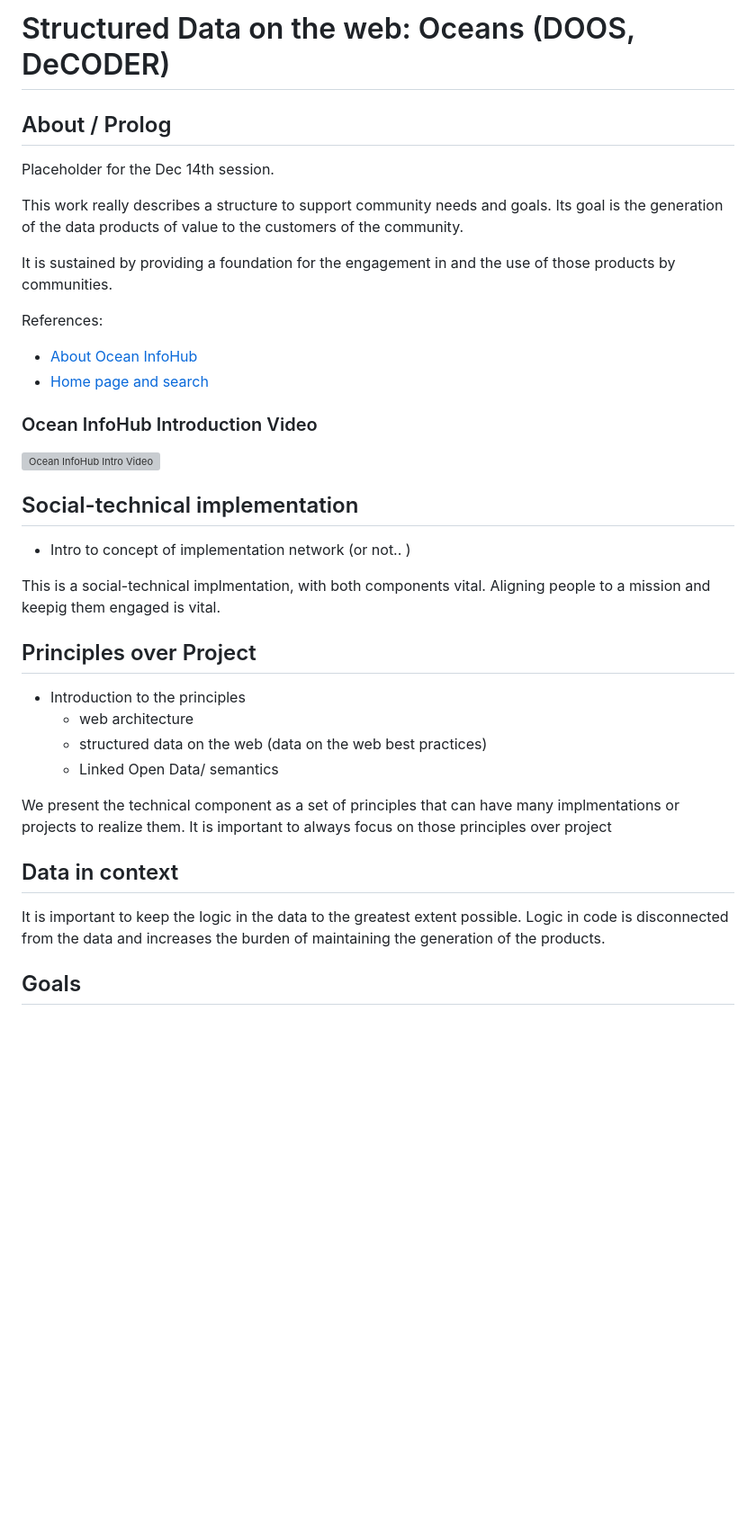
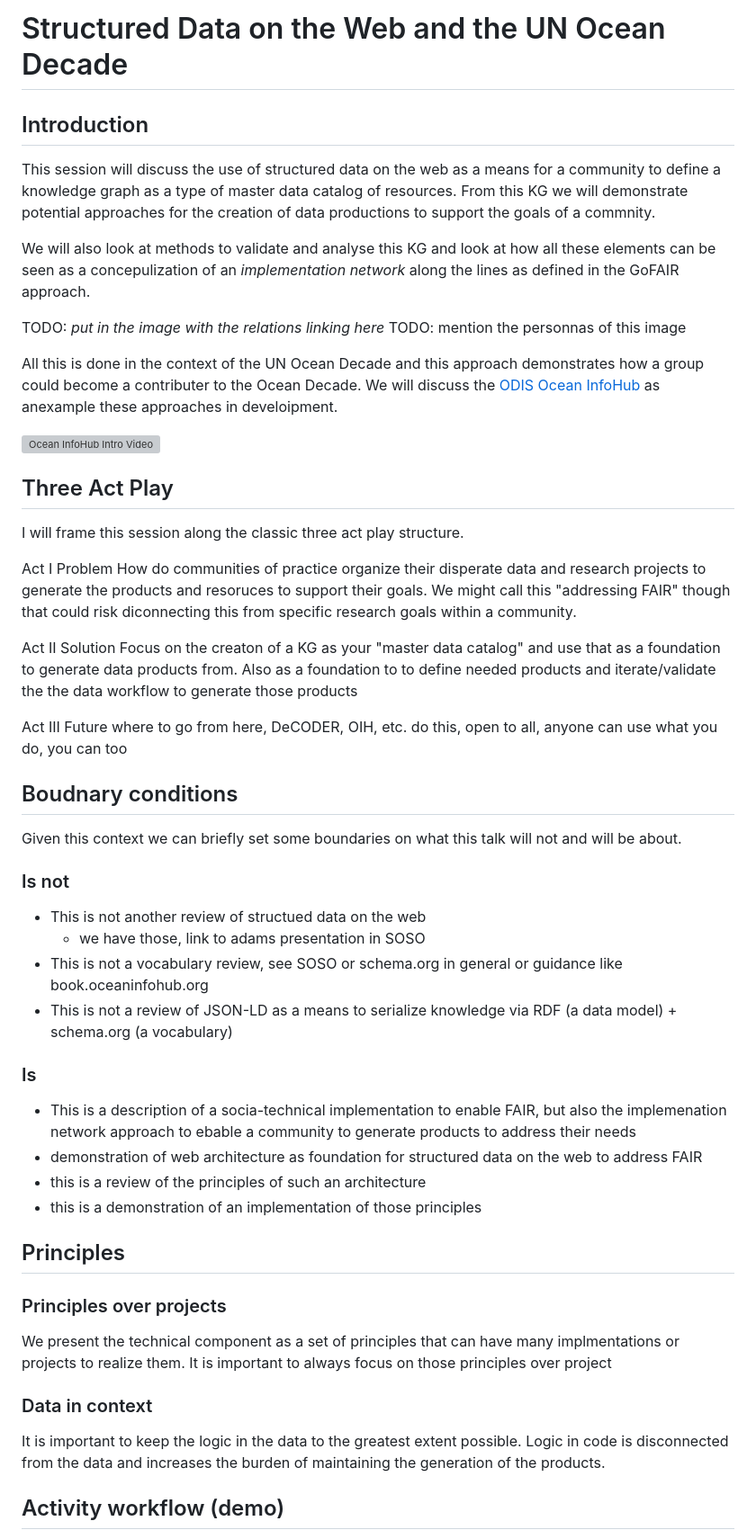
Before and after one commit to gleanerio/archetype, a Markdown page: networks/oceans/README.md, the part around the change printed below. Shown: that part at 90% size. Drawn GitHub-style; blank space fills up the shorter version; grey boxes are pictures that could not be loaded.

Commit message:
update readme for the ocean network section

```diff
--- a/networks/oceans/README.md
+++ b/networks/oceans/README.md
@@ -1,49 +1,86 @@
-# Structured Data on the web: Oceans  (DOOS, DeCODER)
+# Structured Data on the Web and the UN Ocean Decade
 
-## About / Prolog
+## Introduction
 
-Placeholder for the Dec 14th session.
+This session will discuss the use of structured data on the web as a means
+for a community to define a knowledge graph as a type of master
+data catalog of resources.  From this KG we will demonstrate
+potential approaches for the creation of data productions to
+support the goals of a commnity.
 
-This work really describes a structure to support
-community needs and goals.  Its goal is the generation
-of the data products of value to the customers of the community.
+We will also look at methods to validate and analyse this KG
+and look at how all these elements can be seen as a concepulization
+of an _implementation network_ along the lines as defined in the
+GoFAIR approach.
 
-It is sustained by providing a foundation for the engagement in
-and the use of those products by communities.
+TODO: _put in the image with the relations linking here_
+TODO: mention the personnas of this image
+
+All this is done in the context of the UN Ocean Decade and this approach
+demonstrates how a group could become a contributer to the Ocean Decade.
+We will discuss the [ODIS Ocean InfoHub](https://oceaninfohub.org/project-overview/)
+as anexample these approaches in develoipment.
+
+[![Ocean InfoHub Intro Video](https://img.youtube.com/vi/KrxeZrPg0u8/0.jpg)](https://www.youtube.com/watch?v=KrxeZrPg0u8)
+
+## Three Act Play
+
+I will frame this session along the classic three act play structure.
+
+Act I  Problem
+How do communities of practice organize their disperate data and research
+projects to generate the products and resoruces to support their goals.
+We might call this "addressing FAIR" though that could risk diconnecting
+this from specific research goals within a community.
+
+Act II Solution
+Focus on the creaton of a KG as your "master data catalog" and
+use that as a foundation to generate data products from.  Also
+as a foundation to to define needed products and iterate/validate the
+the data workflow to generate those products
+
+Act III Future
+where to go from here, DeCODER, OIH, etc.
+do this, open to all, anyone can use what you do, you can too
+
+## Boudnary conditions
+
+Given this context we can briefly set some boundaries on what
+this talk will not and will be about.
+
+### Is not
+
+* This is not another review of structued data on the web
+    - we have those, link to adams presentation in SOSO
+* This is not a vocabulary review, see SOSO or schema.org in general
+    or guidance like book.oceaninfohub.org
+* This is not a review of JSON-LD as a means to serialize knowledge via
+    RDF (a data model) + schema.org (a vocabulary)
+
+### Is
+
+* This is a description of a socia-technical implementation
+ to enable FAIR, but also the implemenation network approach
+ to ebable a community to generate products to address their needs
+* demonstration of web architecture as foundation for structured data
+on the web to address FAIR
+* this is a review of the principles of such an architecture
+* this is a demonstration of an implementation of those principles
 
 
-References:
-* [About Ocean InfoHub](https://oceaninfohub.org/project-overview/)
-* [Home page and search](https://oceaninfohub.org/)
+## Principles
 
-### Ocean InfoHub Introduction Video
-[![Ocean InfoHub Intro Video](https://img.youtube.com/vi/KrxeZrPg0u8/0.jpg)](https://www.youtube.com/watch?v=KrxeZrPg0u8)
-
-
-## Social-technical implementation
-
-* Intro to concept of implementation network (or not..  )
-
-This is a social-technical implmentation, with both components
-vital.  Aligning people to a mission and keepig them engaged
-is vital.
-
-## Principles over Project
-
-* Introduction to the principles
-    * web architecture
-    * structured data on the web (data on the web best practices)
-    * Linked Open Data/ semantics
+### Principles over projects
 
 We present the technical component as a set of principles
 that can have many implmentations or projects to realize them.  It
 is important to always focus on those principles over project
 
-## Data in context
+### Data in context
 
 It is important to keep the logic in the data to the greatest
 extent possible.  Logic in code is disconnected from the data
 and increases the burden of maintaining the generation of the products.
 
-## Goals
+## Activity workflow (demo)
 
```
Also changed, not shown: other parts of networks/oceans/README.md (+31 -50 lines).
